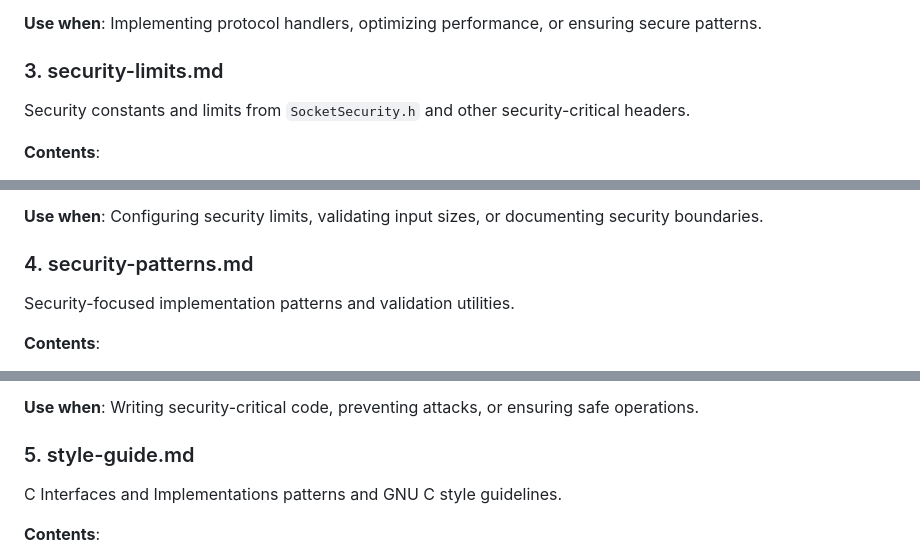
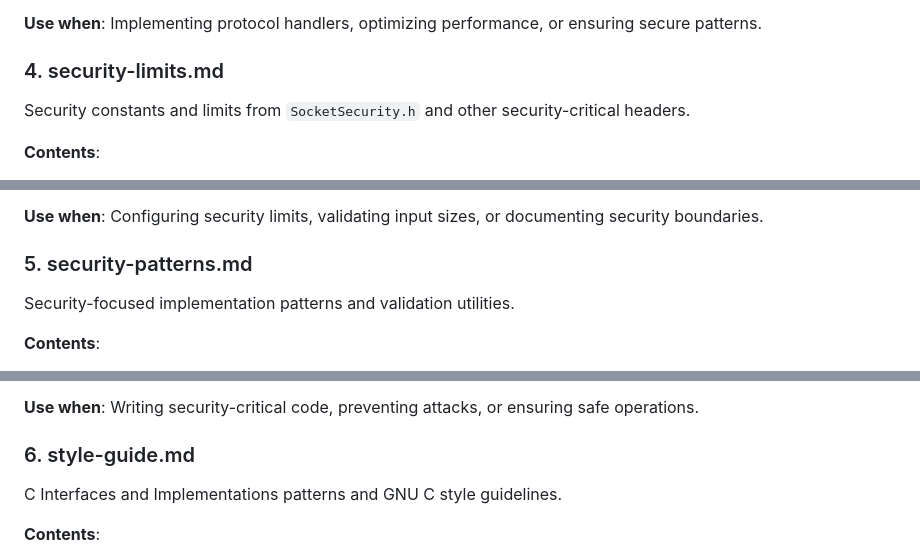
Before and after one commit to 7etsuo/tetsuo-pulse, a Markdown page: .claude/references/README.md, 3 parts joined by grey strips. Rendered like a GitHub page.

```diff
--- a/.claude/references/README.md
+++ b/.claude/references/README.md
@@ -59,7 +79,7 @@ Implementation patterns for TLS, HTTP, WebSocket, and other protocols.
 
 **Use when**: Implementing protocol handlers, optimizing performance, or ensuring secure patterns.
 
-### 3. security-limits.md
+### 4. security-limits.md
 Security constants and limits from `SocketSecurity.h` and other security-critical headers.
 
 **Contents**:
@@ -90,7 +110,7 @@ Security constants and limits from `SocketSecurity.h` and other security-critica
 
 **Use when**: Configuring security limits, validating input sizes, or documenting security boundaries.
 
-### 4. security-patterns.md
+### 5. security-patterns.md
 Security-focused implementation patterns and validation utilities.
 
 **Contents**:
@@ -116,7 +136,7 @@ Security-focused implementation patterns and validation utilities.
 
 **Use when**: Writing security-critical code, preventing attacks, or ensuring safe operations.
 
-### 5. style-guide.md
+### 6. style-guide.md
 C Interfaces and Implementations patterns and GNU C style guidelines.
 
 **Contents**:
```
Also changed, not shown: other parts of .claude/references/README.md (+26 -4 lines), .claude/references/module-apis.md (+105 -0 lines), .claude/references/simple-api.md (added, +539 -0 lines).
